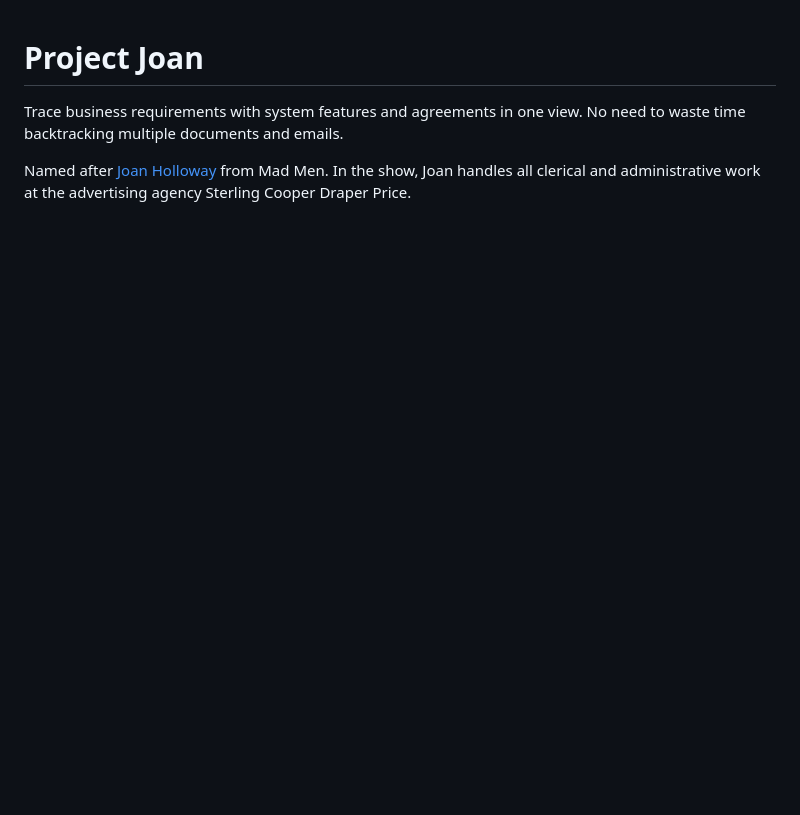
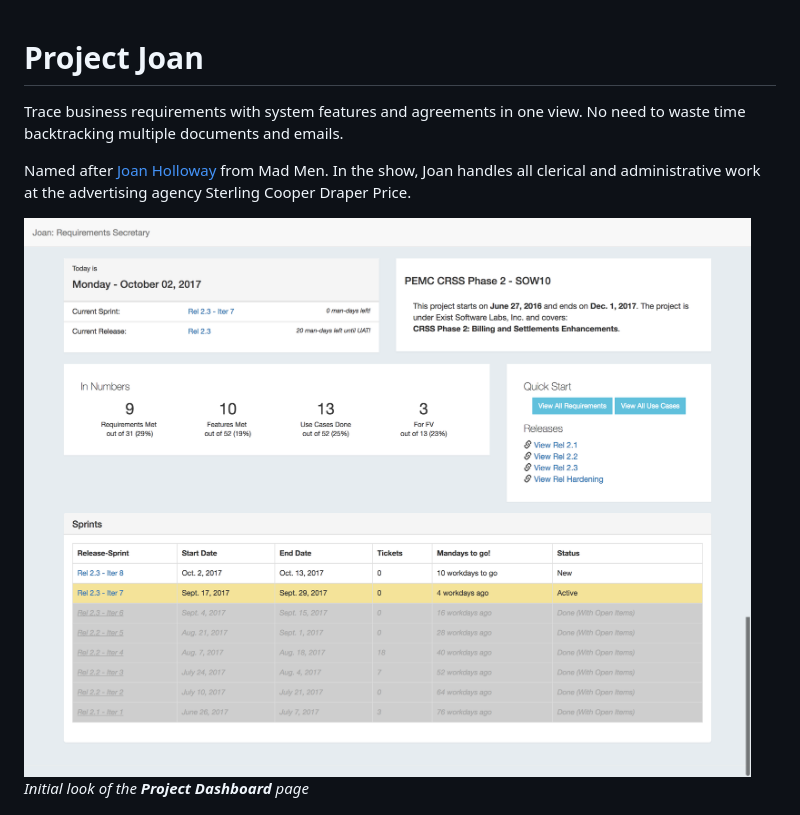
Before and after one commit to eyana-m/project-joan, a Markdown page: README.md, the part around the change. Drawn GitHub-style; pictures changed too: screenshot-dashboard-1002.png (added); blank space fills up the shorter version.

Commit message:
added simple dashboard screenshot in readme

```diff
--- a/README.md
+++ b/README.md
@@ -2,6 +2,9 @@
 Trace business requirements with system features and agreements in one view. No need to waste time backtracking multiple documents and emails.
 
 Named after [Joan Holloway](https://en.wikipedia.org/wiki/Joan_Holloway) from Mad Men. In the show, Joan handles all clerical and administrative work at the advertising agency Sterling Cooper Draper Price.
+
+![Screenshot](/screenshot-dashboard-1002.png)
+_Initial look of the **Project Dashboard** page_
 
 ![Screenshot](/screenshot-release-0929.png)
 _Initial look of the **Release** page_
```
